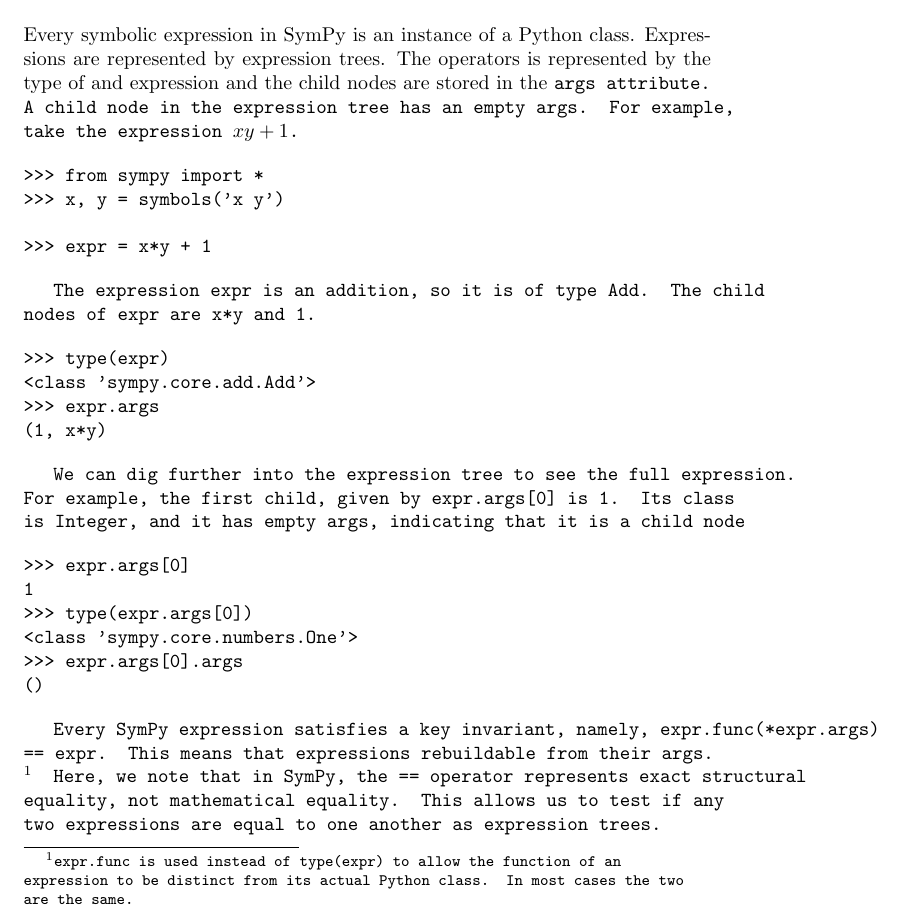
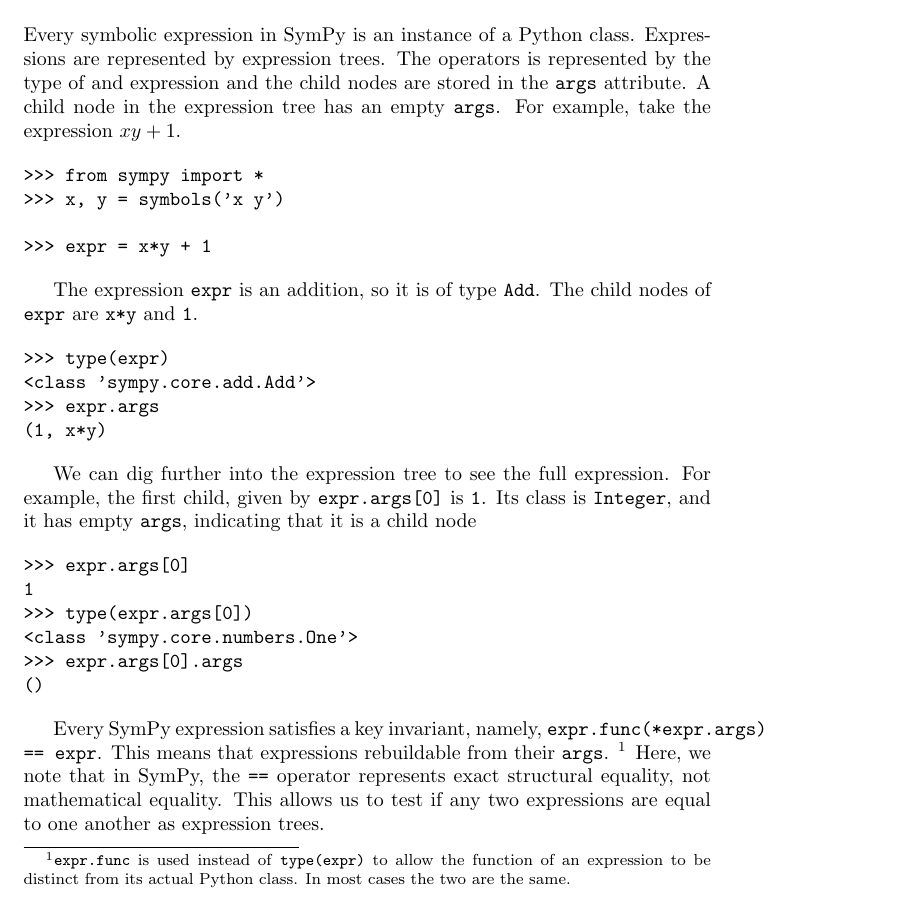
Before and after one commit to scolobb/sympy-paper, a LaTeX document (paper.tex): part of page 1 of 2, cut so that both start at the same text. Compiled offline with pdfLaTeX.

Commit message:
Use the correct \texttt, not \tt

```diff
--- a/paper.tex
+++ b/paper.tex
@@ -18,8 +18,8 @@
 
 Every symbolic expression in SymPy is an instance of a Python class.
 Expressions are represented by expression trees. The operators is represented
-by the type of and expression and the child nodes are stored in the \tt{args}
-attribute. A child node in the expression tree has an empty \tt{args}. For
+by the type of and expression and the child nodes are stored in the \texttt{args}
+attribute. A child node in the expression tree has an empty \texttt{args}. For
 example, take the expression $xy + 1$.
 
 \begin{verbatim}
@@ -29,8 +29,8 @@
 >>> expr = x*y + 1
 \end{verbatim}
 
-The expression \tt{expr} is an addition, so it is of type \tt{Add}. The child
-nodes of \tt{expr} are \tt{x*y} and \tt{1}.
+The expression \texttt{expr} is an addition, so it is of type \texttt{Add}. The child
+nodes of \texttt{expr} are \texttt{x*y} and \texttt{1}.
 
 \begin{verbatim}
 >>> type(expr)
@@ -40,8 +40,8 @@
 \end{verbatim}
 
 We can dig further into the expression tree to see the full expression. For
-example, the first child, given by \tt{expr.args[0]} is \tt{1}. Its class is
-\tt{Integer}, and it has empty \tt{args}, indicating that it is a child node
+example, the first child, given by \texttt{expr.args[0]} is \texttt{1}. Its class is
+\texttt{Integer}, and it has empty \texttt{args}, indicating that it is a child node
 
 \begin{verbatim}
 >>> expr.args[0]
@@ -53,11 +53,11 @@
 \end{verbatim}
 
 Every SymPy expression satisfies a key invariant, namely,
-\tt{expr.func(*expr.args) == expr}. This means that expressions rebuildable
-from their \tt{args}. \footnote{\tt{expr.func} is used instead of
-  \tt{type(expr)} to allow the function of an expression to be distinct from
+\texttt{expr.func(*expr.args) == expr}. This means that expressions rebuildable
+from their \texttt{args}. \footnote{\texttt{expr.func} is used instead of
+  \texttt{type(expr)} to allow the function of an expression to be distinct from
   its actual Python class. In most cases the two are the same.} Here, we note
-that in SymPy, the \tt{==} operator represents exact structural equality, not
+that in SymPy, the \texttt{==} operator represents exact structural equality, not
 mathematical equality. This allows us to test if any two expressions are equal
 to one another as expression trees.
 
```
